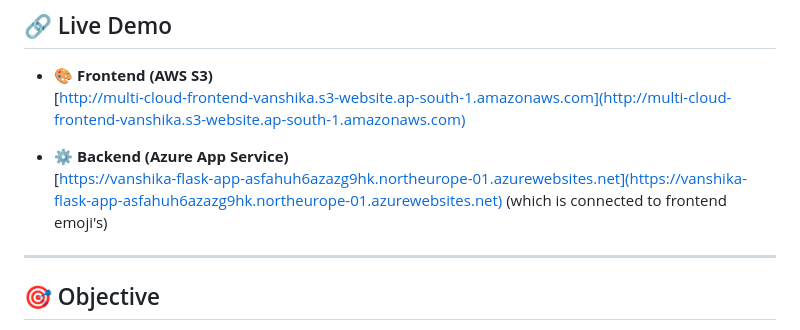
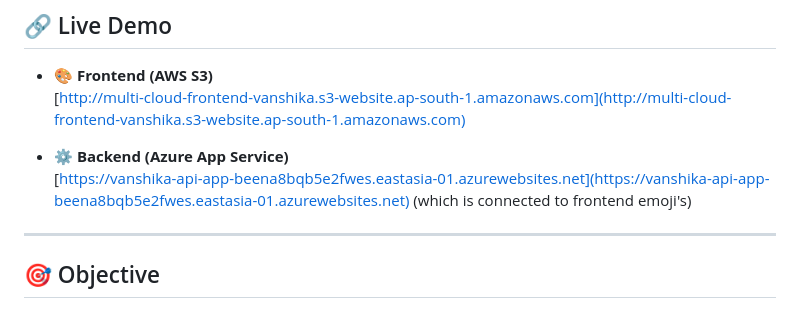
Before and after one commit to Vanshi-glitch/multi-cloud-backend, a Markdown page: Readme.md, the part around the change printed below. Drawn GitHub-style.

```diff
--- a/Readme.md
+++ b/Readme.md
@@ -19,7 +19,7 @@ Users can select a mood and receive an emoji-based response with a motivational
   [http://multi-cloud-frontend-vanshika.s3-website.ap-south-1.amazonaws.com](http://multi-cloud-frontend-vanshika.s3-website.ap-south-1.amazonaws.com)
 
 - ⚙️ **Backend (Azure App Service)**
-  [https://vanshika-flask-app-asfahuh6azazg9hk.northeurope-01.azurewebsites.net](https://vanshika-flask-app-asfahuh6azazg9hk.northeurope-01.azurewebsites.net)
+  [https://vanshika-api-app-beena8bqb5e2fwes.eastasia-01.azurewebsites.net](https://vanshika-api-app-beena8bqb5e2fwes.eastasia-01.azurewebsites.net)
 (which is connected to frontend emoji's)
 ---
 
```
Also changed, not shown: other parts of Readme.md (+1 -1 lines).
